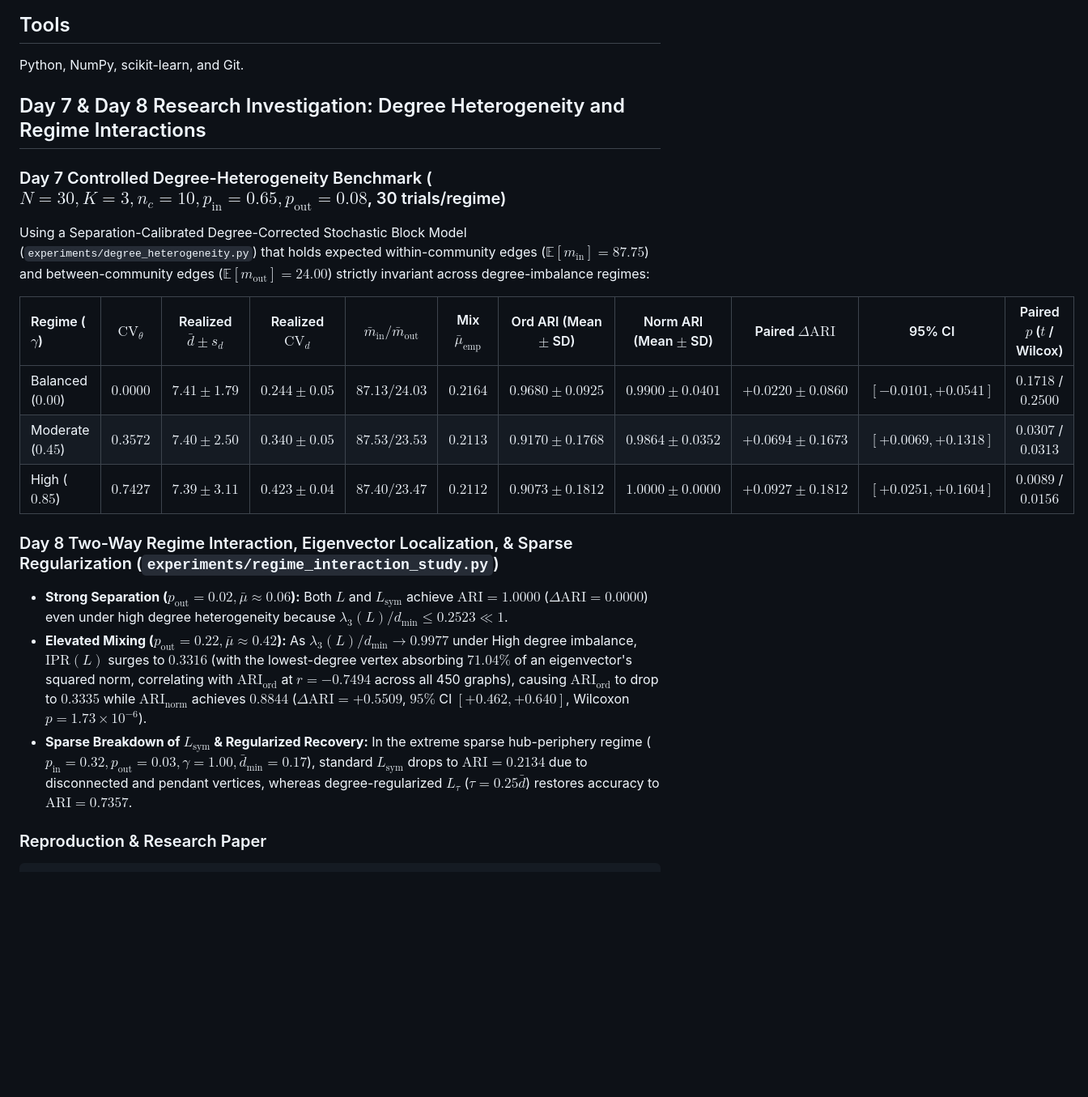
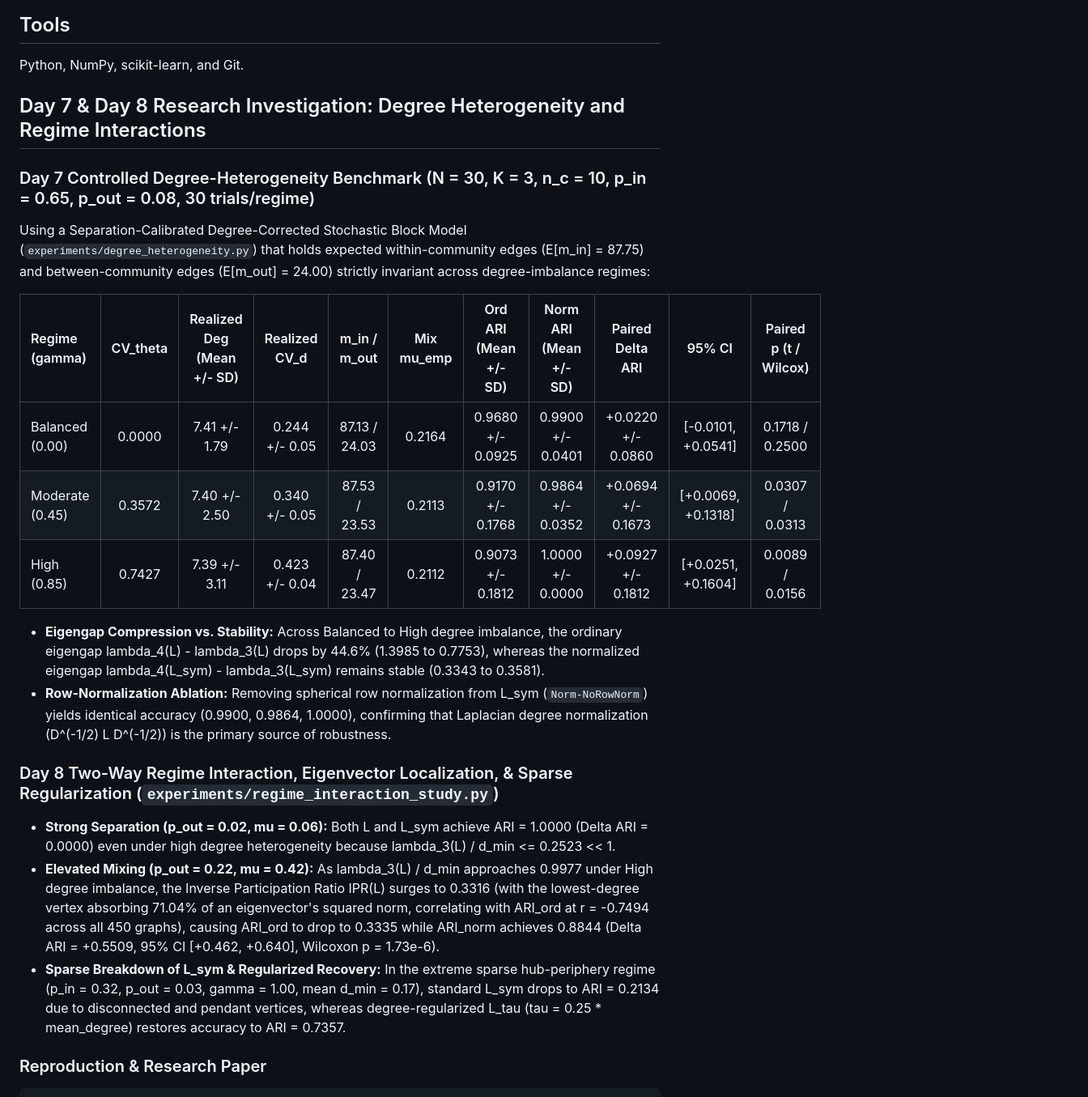
Before and after one commit to lakshya07iitd-ai/spectral-graph-clustering, a Markdown page: README.md, the part around the change. Shown at 81% size. Rendered like a GitHub page; blank space fills up the shorter version.

Commit message:
Format README tables and notation cleanly for GitHub rendering

```diff
--- a/README.md
+++ b/README.md
@@ -96,24 +96,26 @@ Synthetic experiments provide controlled tests but do not establish performance
 
 Python, NumPy, scikit-learn, and Git.
 
-
 ## Day 7 & Day 8 Research Investigation: Degree Heterogeneity and Regime Interactions
 
-### Day 7 Controlled Degree-Heterogeneity Benchmark ($N=30, K=3, n_c=10, p_{\mathrm{in}}=0.65, p_{\mathrm{out}}=0.08$, 30 trials/regime)
+### Day 7 Controlled Degree-Heterogeneity Benchmark (N = 30, K = 3, n_c = 10, p_in = 0.65, p_out = 0.08, 30 trials/regime)
 
-Using a Separation-Calibrated Degree-Corrected Stochastic Block Model (`experiments/degree_heterogeneity.py`) that holds expected within-community edges ($\mathbb{E}[m_{\mathrm{in}}] = 87.75$) and between-community edges ($\mathbb{E}[m_{\mathrm{out}}] = 24.00$) strictly invariant across degree-imbalance regimes:
+Using a Separation-Calibrated Degree-Corrected Stochastic Block Model (`experiments/degree_heterogeneity.py`) that holds expected within-community edges (E[m_in] = 87.75) and between-community edges (E[m_out] = 24.00) strictly invariant across degree-imbalance regimes:
 
-| Regime ($\gamma$) | $\mathrm{CV}_\theta$ | Realized $\bar{d} \pm s_d$ | Realized $\mathrm{CV}_d$ | $\bar{m}_{\mathrm{in}} / \bar{m}_{\mathrm{out}}$ | Mix $\bar{\mu}_{\mathrm{emp}}$ | Ord ARI (Mean $\pm$ SD) | Norm ARI (Mean $\pm$ SD) | Paired $\Delta\mathrm{ARI}$ | 95% CI | Paired $p$ ($t$ / Wilcox) |
+| Regime (gamma) | CV_theta | Realized Deg (Mean +/- SD) | Realized CV_d | m_in / m_out | Mix mu_emp | Ord ARI (Mean +/- SD) | Norm ARI (Mean +/- SD) | Paired Delta ARI | 95% CI | Paired p (t / Wilcox) |
 | :--- | :---: | :---: | :---: | :---: | :---: | :---: | :---: | :---: | :---: | :---: |
-| Balanced ($0.00$) | $0.0000$ | $7.41 \pm 1.79$ | $0.244 \pm 0.05$ | $87.13 / 24.03$ | $0.2164$ | $0.9680 \pm 0.0925$ | $0.9900 \pm 0.0401$ | $+0.0220 \pm 0.0860$ | $[-0.0101, +0.0541]$ | $0.1718$ / $0.2500$ |
-| Moderate ($0.45$) | $0.3572$ | $7.40 \pm 2.50$ | $0.340 \pm 0.05$ | $87.53 / 23.53$ | $0.2113$ | $0.9170 \pm 0.1768$ | $0.9864 \pm 0.0352$ | $+0.0694 \pm 0.1673$ | $[+0.0069, +0.1318]$ | $0.0307$ / $0.0313$ |
-| High ($0.85$) | $0.7427$ | $7.39 \pm 3.11$ | $0.423 \pm 0.04$ | $87.40 / 23.47$ | $0.2112$ | $0.9073 \pm 0.1812$ | $1.0000 \pm 0.0000$ | $+0.0927 \pm 0.1812$ | $[+0.0251, +0.1604]$ | $0.0089$ / $0.0156$ |
+| Balanced (0.00) | 0.0000 | 7.41 +/- 1.79 | 0.244 +/- 0.05 | 87.13 / 24.03 | 0.2164 | 0.9680 +/- 0.0925 | 0.9900 +/- 0.0401 | +0.0220 +/- 0.0860 | [-0.0101, +0.0541] | 0.1718 / 0.2500 |
+| Moderate (0.45) | 0.3572 | 7.40 +/- 2.50 | 0.340 +/- 0.05 | 87.53 / 23.53 | 0.2113 | 0.9170 +/- 0.1768 | 0.9864 +/- 0.0352 | +0.0694 +/- 0.1673 | [+0.0069, +0.1318] | 0.0307 / 0.0313 |
+| High (0.85) | 0.7427 | 7.39 +/- 3.11 | 0.423 +/- 0.04 | 87.40 / 23.47 | 0.2112 | 0.9073 +/- 0.1812 | 1.0000 +/- 0.0000 | +0.0927 +/- 0.1812 | [+0.0251, +0.1604] | 0.0089 / 0.0156 |
+
+- **Eigengap Compression vs. Stability:** Across Balanced to High degree imbalance, the ordinary eigengap lambda_4(L) - lambda_3(L) drops by 44.6% (1.3985 to 0.7753), whereas the normalized eigengap lambda_4(L_sym) - lambda_3(L_sym) remains stable (0.3343 to 0.3581).
+- **Row-Normalization Ablation:** Removing spherical row normalization from L_sym (`Norm-NoRowNorm`) yields identical accuracy (0.9900, 0.9864, 1.0000), confirming that Laplacian degree normalization (D^(-1/2) L D^(-1/2)) is the primary source of robustness.
 
 ### Day 8 Two-Way Regime Interaction, Eigenvector Localization, & Sparse Regularization (`experiments/regime_interaction_study.py`)
 
-- **Strong Separation ($p_{\mathrm{out}}=0.02, \bar{\mu}\approx 0.06$):** Both $L$ and $L_{\mathrm{sym}}$ achieve $\mathrm{ARI} = 1.0000$ ($\Delta\mathrm{ARI} = 0.0000$) even under high degree heterogeneity because $\lambda_3(L)/d_{\min} \le 0.2523 \ll 1$.
-- **Elevated Mixing ($p_{\mathrm{out}}=0.22, \bar{\mu}\approx 0.42$):** As $\lambda_3(L)/d_{\min} \to 0.9977$ under High degree imbalance, $\mathrm{IPR}(L)$ surges to $0.3316$ (with the lowest-degree vertex absorbing $71.04\%$ of an eigenvector's squared norm, correlating with $\mathrm{ARI}_{\mathrm{ord}}$ at $r = -0.7494$ across all 450 graphs), causing $\mathrm{ARI}_{\mathrm{ord}}$ to drop to $0.3335$ while $\mathrm{ARI}_{\mathrm{norm}}$ achieves $0.8844$ ($\Delta\mathrm{ARI} = +0.5509$, $95\%$ CI $[+0.462, +0.640]$, Wilcoxon $p = 1.73 \times 10^{-6}$).
-- **Sparse Breakdown of $L_{\mathrm{sym}}$ & Regularized Recovery:** In the extreme sparse hub-periphery regime ($p_{\mathrm{in}}=0.32, p_{\mathrm{out}}=0.03, \gamma=1.00, \bar{d}_{\min}=0.17$), standard $L_{\mathrm{sym}}$ drops to $\mathrm{ARI} = 0.2134$ due to disconnected and pendant vertices, whereas degree-regularized $L_\tau$ ($\tau = 0.25\bar{d}$) restores accuracy to $\mathrm{ARI} = 0.7357$.
+- **Strong Separation (p_out = 0.02, mu = 0.06):** Both L and L_sym achieve ARI = 1.0000 (Delta ARI = 0.0000) even under high degree heterogeneity because lambda_3(L) / d_min <= 0.2523 << 1.
+- **Elevated Mixing (p_out = 0.22, mu = 0.42):** As lambda_3(L) / d_min approaches 0.9977 under High degree imbalance, the Inverse Participation Ratio IPR(L) surges to 0.3316 (with the lowest-degree vertex absorbing 71.04% of an eigenvector's squared norm, correlating with ARI_ord at r = -0.7494 across all 450 graphs), causing ARI_ord to drop to 0.3335 while ARI_norm achieves 0.8844 (Delta ARI = +0.5509, 95% CI [+0.462, +0.640], Wilcoxon p = 1.73e-6).
+- **Sparse Breakdown of L_sym & Regularized Recovery:** In the extreme sparse hub-periphery regime (p_in = 0.32, p_out = 0.03, gamma = 1.00, mean d_min = 0.17), standard L_sym drops to ARI = 0.2134 due to disconnected and pendant vertices, whereas degree-regularized L_tau (tau = 0.25 * mean_degree) restores accuracy to ARI = 0.7357.
 
 ### Reproduction & Research Paper
 
```
